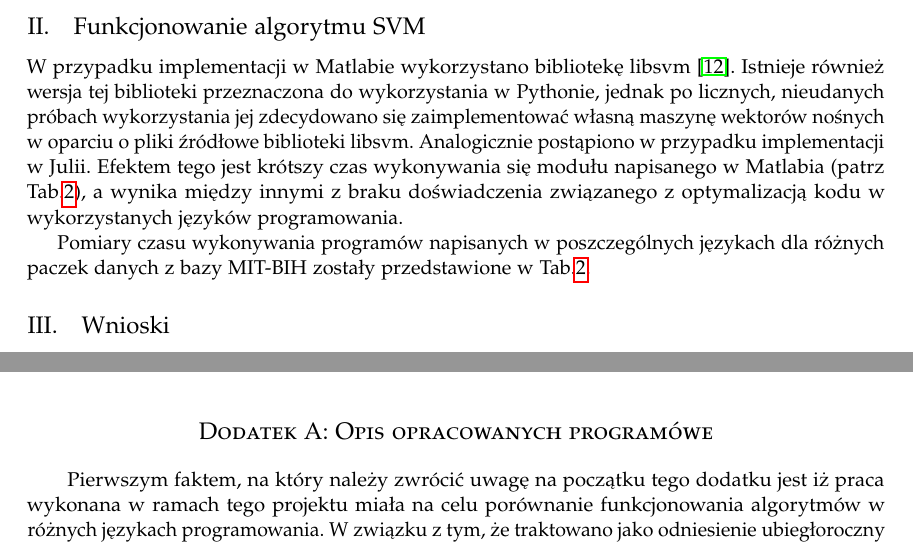
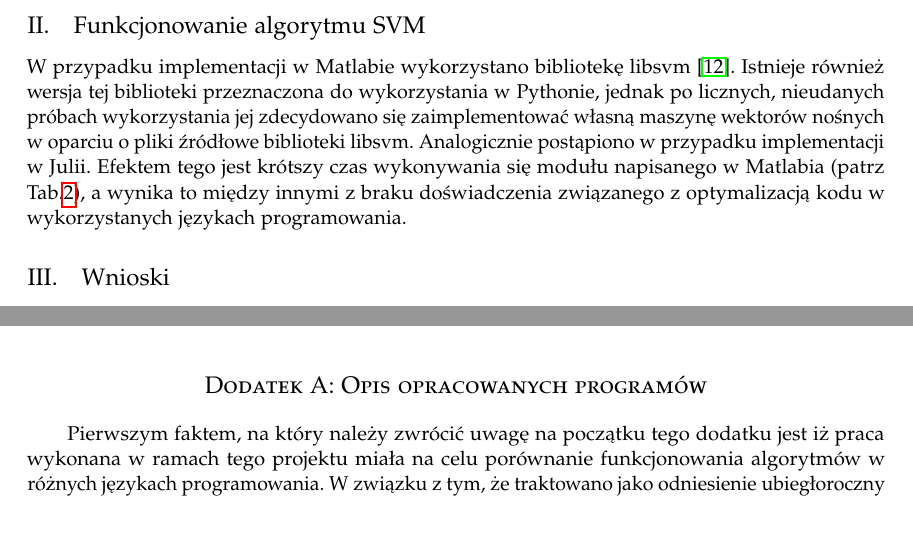
Before and after one commit to LJBD/studies-esdmit-heart-class, a LaTeX paper (Raport/LaTeX Project/HeartClassReport.tex, which reads Raport/LaTeX Project/dodatekA.tex, Raport/LaTeX Project/rezultaty_i_wnioski.tex): two parts of pages 7 and 13 of 13, joined at a grey line, cut so that both start at the same text. Compiled offline with pdfLaTeX.

Commit message:
[Report] corrected some mistakes

```diff
--- a/Raport/LaTeX Project/dodatekA.tex
+++ b/Raport/LaTeX Project/dodatekA.tex
@@ -1,4 +1,4 @@
-\section*{Dodatek A: Opis opracowanych programówe}
+\section*{Dodatek A: Opis opracowanych programów}
 \addcontentsline{toc}{section}{Dodatek A: Opis opracowanych programów}
 
 \qquad Pierwszym faktem, na który należy zwrócić uwagę na początku tego dodatku jest iż praca wykonana w ramach tego projektu miała na celu porównanie funkcjonowania algorytmów w różnych językach programowania. W związku z tym, że traktowano jako odniesienie ubiegłoroczny projekt napisany w języku C++, wejściem wszystkich utworzonych modułów są dane tekstowe pobrane z tamtego projektu. Dołączone na nośniku CD pliki z różnicami zawierają szczegóły zmian wprowadzonych w plikach C++ w celu dodania zapisywania danych w różnych momentach działania algorytmu.
--- a/Raport/LaTeX Project/rezultaty_i_wnioski.tex
+++ b/Raport/LaTeX Project/rezultaty_i_wnioski.tex
@@ -67,9 +67,7 @@
 	\label{fig:hist1}
 \end{figure}
 
-W przypadku implementacji w Matlabie wykorzystano bibliotekę libsvm \cite{csie}. Istnieje również wersja tej biblioteki przeznaczona do wykorzystania w Pythonie, jednak po licznych, nieudanych próbach wykorzystania jej zdecydowano się zaimplementować własną maszynę wektorów nośnych w oparciu o pliki źródłowe biblioteki libsvm. Analogicznie postąpiono w przypadku implementacji w Julii. Efektem tego jest krótszy czas wykonywania się modułu napisanego w Matlabia (patrz Tab.\ref{tabResults}), a wynika między innymi z braku doświadczenia związanego z optymalizacją kodu w wykorzystanych języków programowania.
-
-Pomiary czasu wykonywania programów napisanych w poszczególnych językach dla różnych paczek danych z bazy MIT-BIH zostały przedstawione w Tab.\ref{tabResults}.
+W przypadku implementacji w Matlabie wykorzystano bibliotekę libsvm \cite{csie}. Istnieje również wersja tej biblioteki przeznaczona do wykorzystania w Pythonie, jednak po licznych, nieudanych próbach wykorzystania jej zdecydowano się zaimplementować własną maszynę wektorów nośnych w oparciu o pliki źródłowe biblioteki libsvm. Analogicznie postąpiono w przypadku implementacji w Julii. Efektem tego jest krótszy czas wykonywania się modułu napisanego w Matlabia (patrz Tab.\ref{tabResults}), a wynika to między innymi z braku doświadczenia związanego z optymalizacją kodu w wykorzystanych językach programowania.
 
 \begin{table}[!tp]
 	\centering
```
Also changed, not shown: Raport/LaTeX Project/HeartClassReport.pdf.
